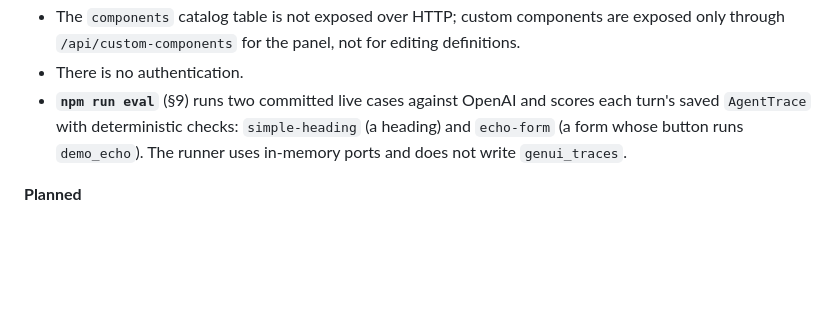
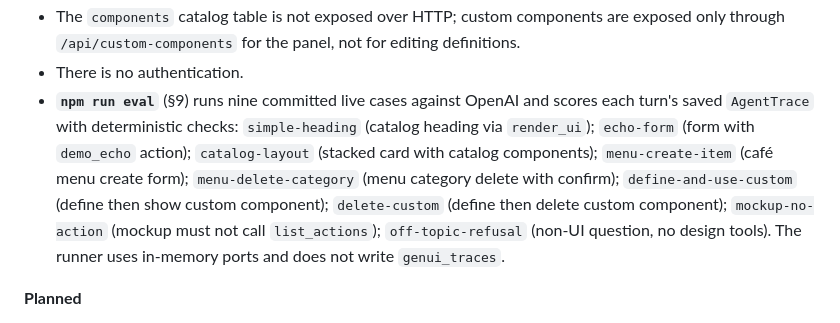
Before and after one commit to daniel-citrus/genui-prototype, a Markdown page: docs/ARCHITECTURE.md, the part around the change. GitHub-like rendering; blank space fills up the shorter version.

Commit message:
Document all nine live eval cases in architecture docs.

```diff
--- a/docs/ARCHITECTURE.md
+++ b/docs/ARCHITECTURE.md
@@ -328,7 +328,7 @@ Runtime dependencies are the API's: `fastify`, `openai`, `drizzle-orm`, `pg`, an
 - The session menu is a placeholder.
 - The `components` catalog table is not exposed over HTTP; custom components are exposed only through `/api/custom-components` for the panel, not for editing definitions.
 - There is no authentication.
-- **`npm run eval`** (§9) runs two committed live cases against OpenAI and scores each turn's saved `AgentTrace` with deterministic checks: `simple-heading` (a heading) and `echo-form` (a form whose button runs `demo_echo`). The runner uses in-memory ports and does not write `genui_traces`.
+- **`npm run eval`** (§9) runs nine committed live cases against OpenAI and scores each turn's saved `AgentTrace` with deterministic checks: `simple-heading` (catalog heading via `render_ui`); `echo-form` (form with `demo_echo` action); `catalog-layout` (stacked card with catalog components); `menu-create-item` (café menu create form); `menu-delete-category` (menu category delete with confirm); `define-and-use-custom` (define then show custom component); `delete-custom` (define then delete custom component); `mockup-no-action` (mockup must not call `list_actions`); `off-topic-refusal` (non-UI question, no design tools). The runner uses in-memory ports and does not write `genui_traces`.
 
 **Planned**
 
```
Also changed, not shown: daniel-super-secret-workflow/milestones/eval-cases-docs.md (renamed from daniel-super-secret-workflow/goals/eval-cases-docs.md).
